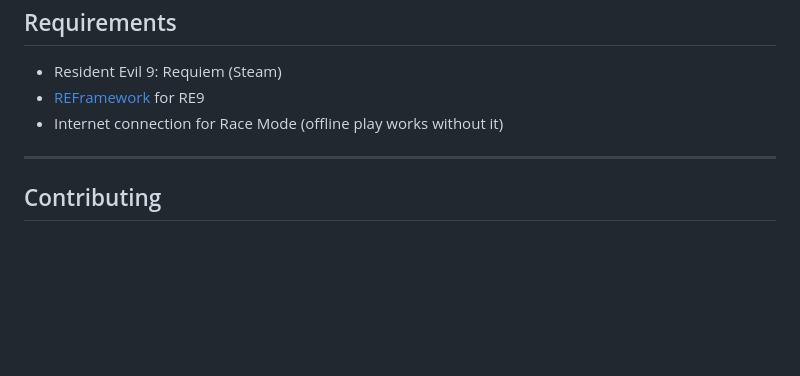
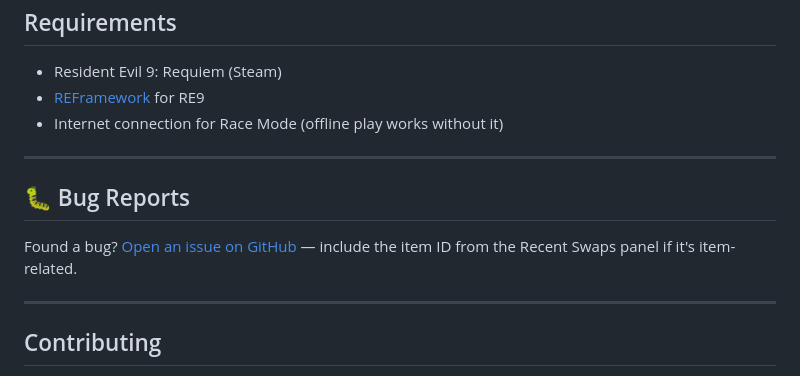
Before and after one commit to KyroGeorge2/RE9-Randomiser, a Markdown page: README.md, the part around the change. GitHub-like rendering; blank space fills up the shorter version.

Commit message:
Add Bug Reports section
Added a section for bug reports in the README.

```diff
--- a/README.md
+++ b/README.md
@@ -121,5 +121,10 @@ Built exe appears in `app/dist/`.
 
 ---
 
+## 🐛 Bug Reports
+Found a bug? [Open an issue on GitHub](../../issues) — include the item ID from the Recent Swaps panel if it's item-related.
+
+---
+
 ## Contributing
 PRs welcome. If you find a `?` ghost item appearing or hit a softlock, open an issue with the item ID shown in the **Recent Swaps** panel in the REFramework overlay.
```
